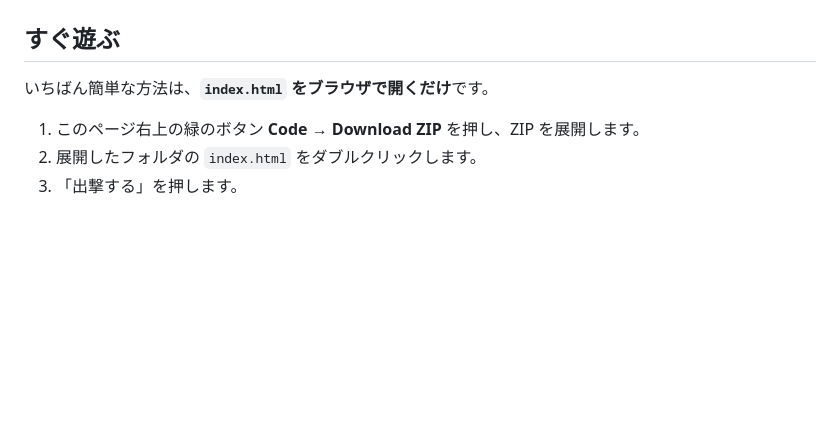
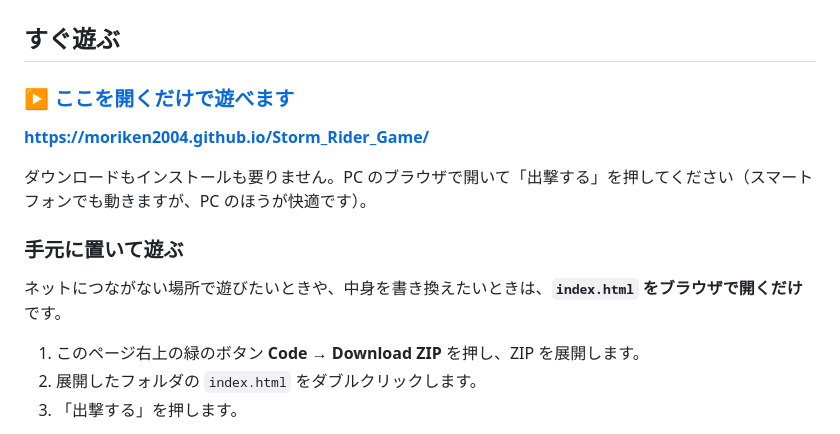
Before and after one commit to moriken2004/Storm_Rider_Game, a Markdown page: README.md, the part around the change. Drawn GitHub-style; blank space fills up the shorter version.

Commit message:
README と手引きに、すぐ遊べる公開ページへのリンクを追加
Co-Authored-By: Claude Opus 5.5 <noreply@anthropic.com>

```diff
--- a/README.md
+++ b/README.md
@@ -13,7 +13,15 @@
 
 ## すぐ遊ぶ
 
-いちばん簡単な方法は、**`index.html` をブラウザで開くだけ**です。
+### ▶ [ここを開くだけで遊べます](https://moriken2004.github.io/Storm_Rider_Game/)
+
+**https://moriken2004.github.io/Storm_Rider_Game/**
+
+ダウンロードもインストールも要りません。PC のブラウザで開いて「出撃する」を押してください（スマートフォンでも動きますが、PC のほうが快適です）。
+
+### 手元に置いて遊ぶ
+
+ネットにつながない場所で遊びたいときや、中身を書き換えたいときは、**`index.html` をブラウザで開くだけ**です。
 
 1. このページ右上の緑のボタン **Code → Download ZIP** を押し、ZIP を展開します。
 2. 展開したフォルダの `index.html` をダブルクリックします。
```
Also changed, not shown: docs/SETUP.md (+6 -1 lines).
